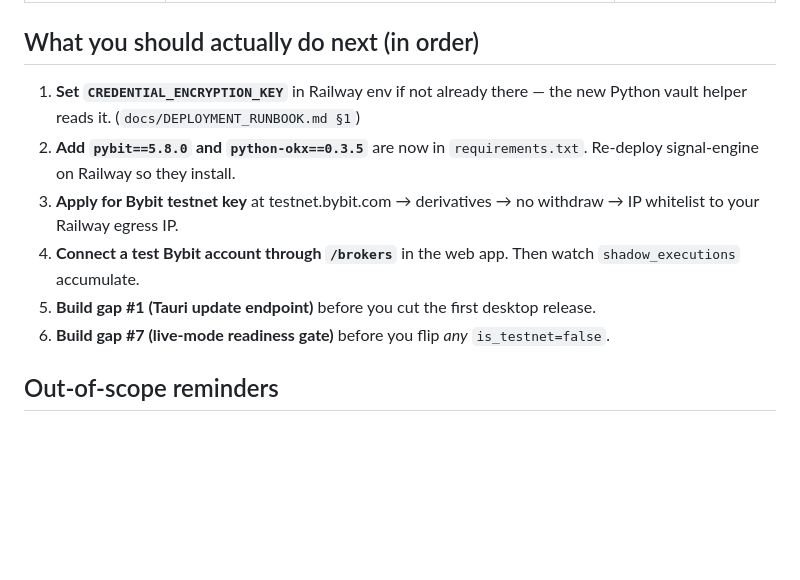
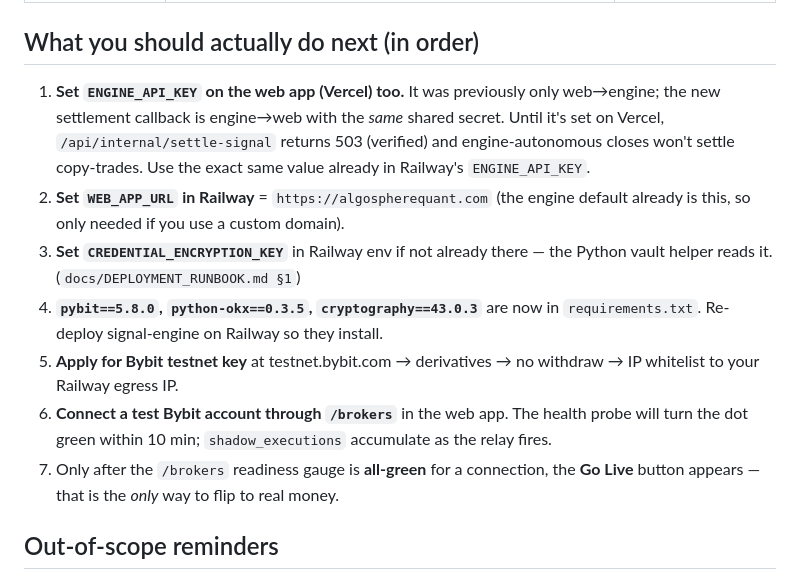
Before and after one commit to denis5bright7889-ctrl/Algosphere, a Markdown page: docs/WHATS_LEFT.md, the part around one of its changes. GitHub-like rendering; blank space fills up the shorter version.

Commit message:
docs: WHATS_LEFT — mark gaps 1,2,3,5,6,7 closed; ENGINE_API_KEY now bidirectional
Co-Authored-By: Claude Opus 4.7 <noreply@anthropic.com>

```diff
--- a/docs/WHATS_LEFT.md
+++ b/docs/WHATS_LEFT.md
@@ -50,12 +55,19 @@
 
 ## What you should actually do next (in order)
 
-1. **Set `CREDENTIAL_ENCRYPTION_KEY`** in Railway env if not already there — the new Python vault helper reads it. (`docs/DEPLOYMENT_RUNBOOK.md §1`)
-2. **Add `pybit==5.8.0` and `python-okx==0.3.5`** are now in `requirements.txt`. Re-deploy signal-engine on Railway so they install.
-3. **Apply for Bybit testnet key** at testnet.bybit.com → derivatives → no withdraw → IP whitelist to your Railway egress IP.
-4. **Connect a test Bybit account through `/brokers`** in the web app. Then watch `shadow_executions` accumulate.
-5. **Build gap #1 (Tauri update endpoint)** before you cut the first desktop release.
-6. **Build gap #7 (live-mode readiness gate)** before you flip *any* `is_testnet=false`.
+1. **Set `ENGINE_API_KEY` on the web app (Vercel) too.** It was previously
+   only web→engine; the new settlement callback is engine→web with the
+   *same* shared secret. Until it's set on Vercel,
+   `/api/internal/settle-signal` returns 503 (verified) and
+   engine-autonomous closes won't settle copy-trades. Use the exact same
+   value already in Railway's `ENGINE_API_KEY`.
+2. **Set `WEB_APP_URL` in Railway** = `https://algospherequant.com` (the
+   engine default already is this, so only needed if you use a custom domain).
+3. **Set `CREDENTIAL_ENCRYPTION_KEY`** in Railway env if not already there — the Python vault helper reads it. (`docs/DEPLOYMENT_RUNBOOK.md §1`)
+4. **`pybit==5.8.0`, `python-okx==0.3.5`, `cryptography==43.0.3`** are now in `requirements.txt`. Re-deploy signal-engine on Railway so they install.
+5. **Apply for Bybit testnet key** at testnet.bybit.com → derivatives → no withdraw → IP whitelist to your Railway egress IP.
+6. **Connect a test Bybit account through `/brokers`** in the web app. The health probe will turn the dot green within 10 min; `shadow_executions` accumulate as the relay fires.
+7. Only after the `/brokers` readiness gauge is **all-green** for a connection, the **Go Live** button appears — that is the *only* way to flip to real money.
 
 ## Out-of-scope reminders
 
```
Also changed, not shown: other parts of docs/WHATS_LEFT.md (+11 -6 lines).
